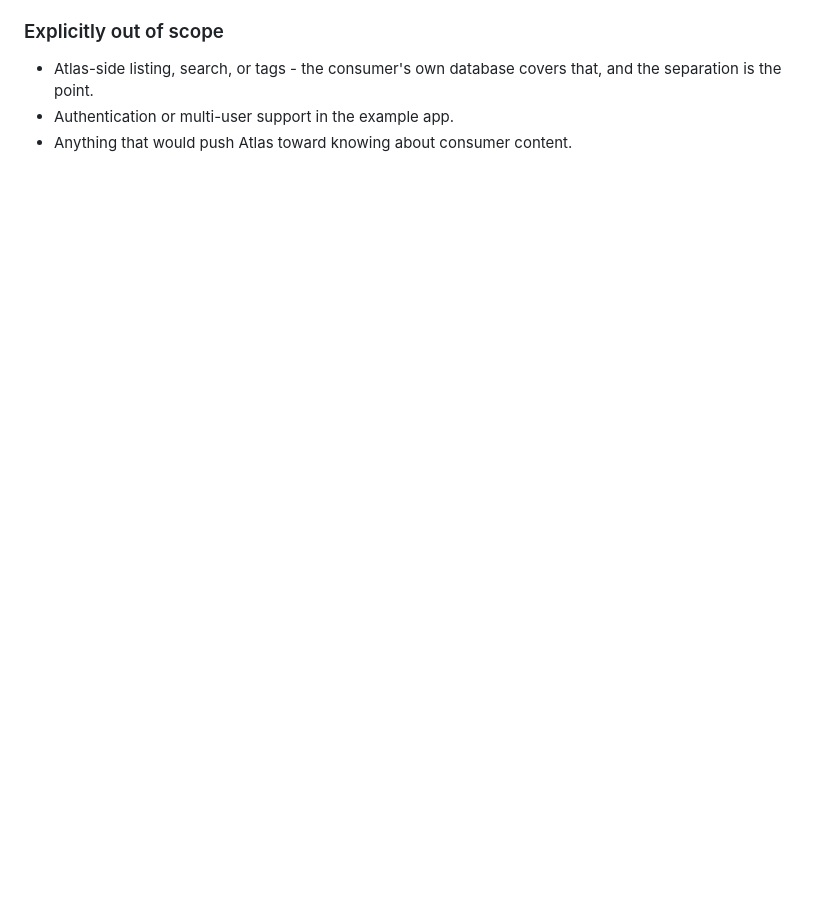
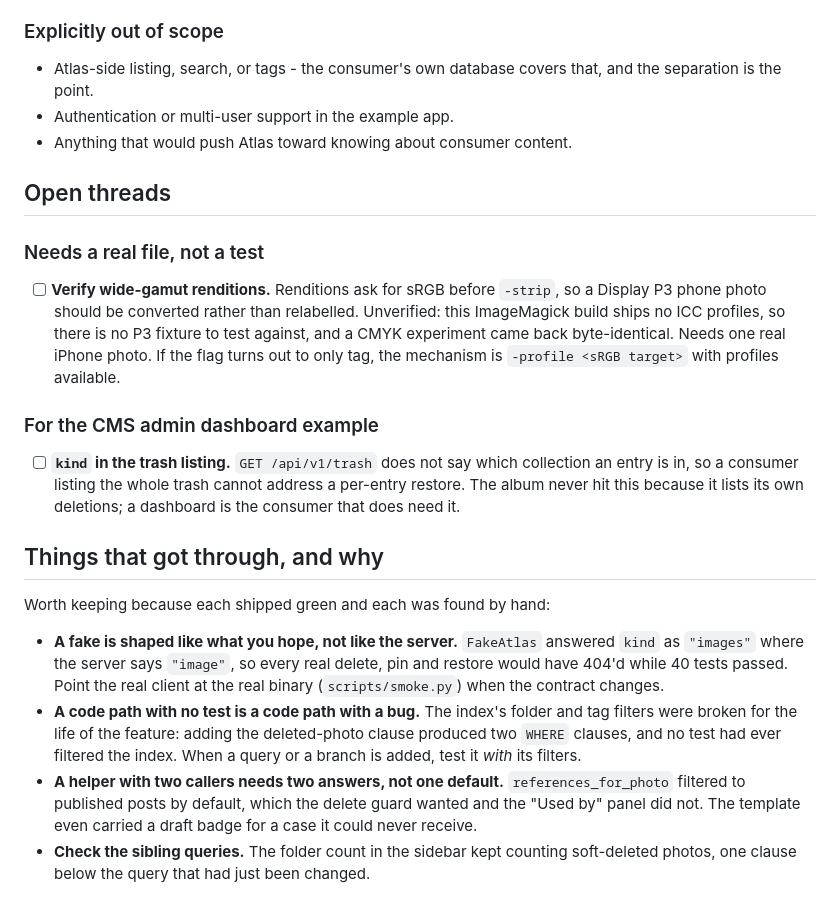
Before and after one commit to Yehoslav/atlas, a Markdown page: TODO.md, the part around the change. Rendered like a GitHub page; blank space fills up the shorter version.

Commit message:
docs: note the open threads and what got through
Three things the last few fixes left behind, none of which the code or its
comments say on their own: wide-gamut renditions still need a real iPhone
photo to confirm, Atlas's trash listing still omits kind for a consumer
that lists the whole thing, and four bugs shipped green because a fake was
shaped like what we hoped or a path had no test at all.

The last group is the one worth keeping. Each was found by hand rather
than by the suite, and each has a shape: a fake that answers what you
hope rather than what the server says, a filter nobody exercised, a helper
whose one default served two callers that wanted opposite answers, and a
sibling query left behind by the change next to it.

```diff
--- a/TODO.md
+++ b/TODO.md
@@ -104,3 +104,40 @@ Placed at `examples/family-album/`.
   and the separation is the point.
 - Authentication or multi-user support in the example app.
 - Anything that would push Atlas toward knowing about consumer content.
+
+## Open threads
+
+### Needs a real file, not a test
+
+- [ ] **Verify wide-gamut renditions.** Renditions ask for sRGB before `-strip`,
+      so a Display P3 phone photo should be converted rather than relabelled.
+      Unverified: this ImageMagick build ships no ICC profiles, so there is no
+      P3 fixture to test against, and a CMYK experiment came back byte-identical.
+      Needs one real iPhone photo. If the flag turns out to only tag, the
+      mechanism is `-profile <sRGB target>` with profiles available.
+
+### For the CMS admin dashboard example
+
+- [ ] **`kind` in the trash listing.** `GET /api/v1/trash` does not say which
+      collection an entry is in, so a consumer listing the whole trash cannot
+      address a per-entry restore. The album never hit this because it lists its
+      own deletions; a dashboard is the consumer that does need it.
+
+## Things that got through, and why
+
+Worth keeping because each shipped green and each was found by hand:
+
+- **A fake is shaped like what you hope, not like the server.** `FakeAtlas`
+  answered `kind` as `"images"` where the server says `"image"`, so every real
+  delete, pin and restore would have 404'd while 40 tests passed. Point the real
+  client at the real binary (`scripts/smoke.py`) when the contract changes.
+- **A code path with no test is a code path with a bug.** The index's folder and
+  tag filters were broken for the life of the feature: adding the deleted-photo
+  clause produced two `WHERE` clauses, and no test had ever filtered the index.
+  When a query or a branch is added, test it *with* its filters.
+- **A helper with two callers needs two answers, not one default.**
+  `references_for_photo` filtered to published posts by default, which the
+  delete guard wanted and the "Used by" panel did not. The template even carried
+  a draft badge for a case it could never receive.
+- **Check the sibling queries.** The folder count in the sidebar kept counting
+  soft-deleted photos, one clause below the query that had just been changed.
```
Also changed, not shown: PLAN.md (+5 -0 lines).
